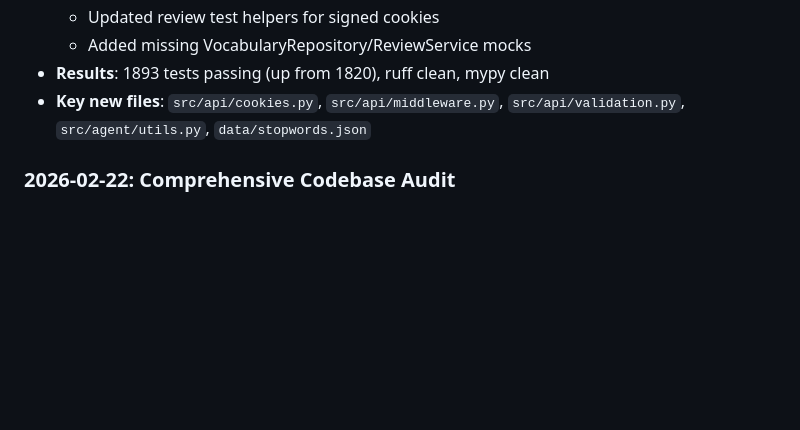
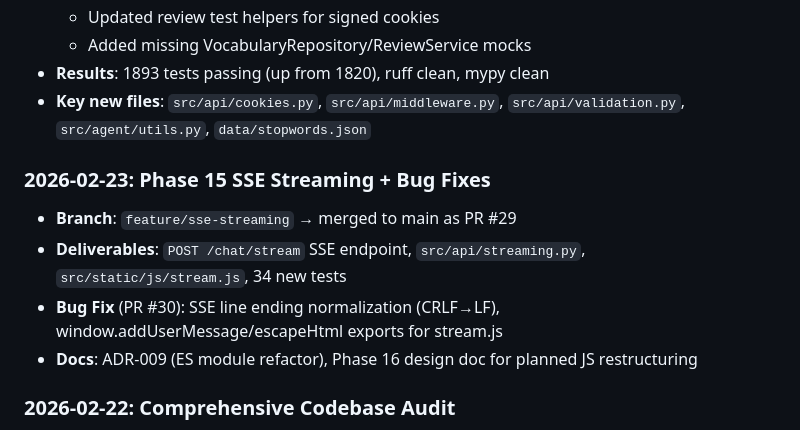
Before and after one commit to darth-dodo/habla-hermano, a Markdown page: tasks.md, the part around the change. Drawn GitHub-style; blank space fills up the shorter version.

Commit message:
chore: update tasks.md with Phase 15 and security audit status
Reflect current project state after Phase 15 (SSE streaming) completion
and P0+P1 security audit remediation on fix/codebase-improvements-2 branch.

Co-Authored-By: Claude Opus 4.6 <noreply@anthropic.com>

```diff
--- a/tasks.md
+++ b/tasks.md
@@ -221,6 +221,12 @@ Design docs: `docs/design/phase*.md` | ADRs: `docs/adr/ADR-*.md`
 - **Results**: 1893 tests passing (up from 1820), ruff clean, mypy clean
 - **Key new files**: `src/api/cookies.py`, `src/api/middleware.py`, `src/api/validation.py`, `src/agent/utils.py`, `data/stopwords.json`
 
+### 2026-02-23: Phase 15 SSE Streaming + Bug Fixes
+- **Branch**: `feature/sse-streaming` → merged to main as PR #29
+- **Deliverables**: `POST /chat/stream` SSE endpoint, `src/api/streaming.py`, `src/static/js/stream.js`, 34 new tests
+- **Bug Fix** (PR #30): SSE line ending normalization (CRLF→LF), window.addUserMessage/escapeHtml exports for stream.js
+- **Docs**: ADR-009 (ES module refactor), Phase 16 design doc for planned JS restructuring
+
 ### 2026-02-22: Comprehensive Codebase Audit
 - **Branch**: `main`
 - **Scope**: Multi-dimensional audit — security, architecture, code quality, dependencies, deployment
```
